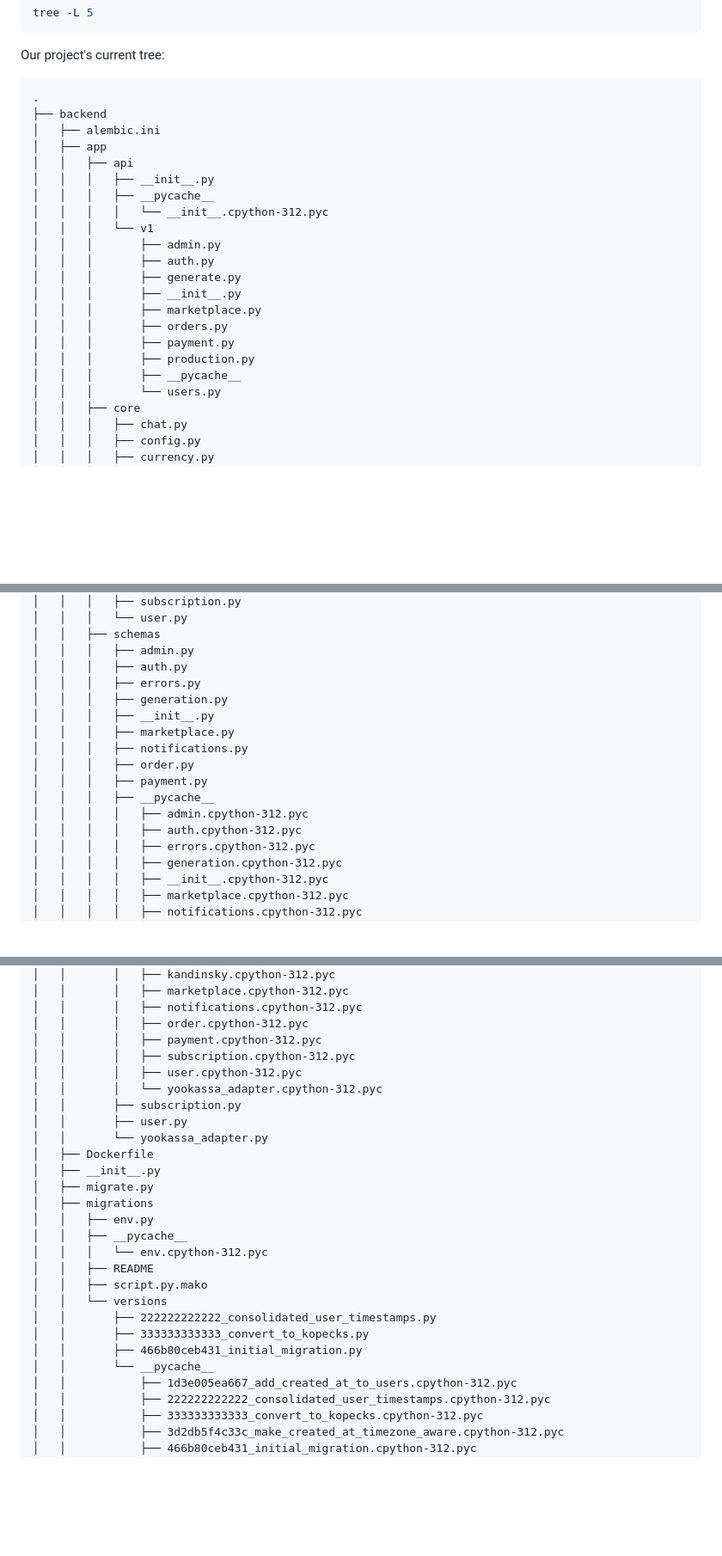
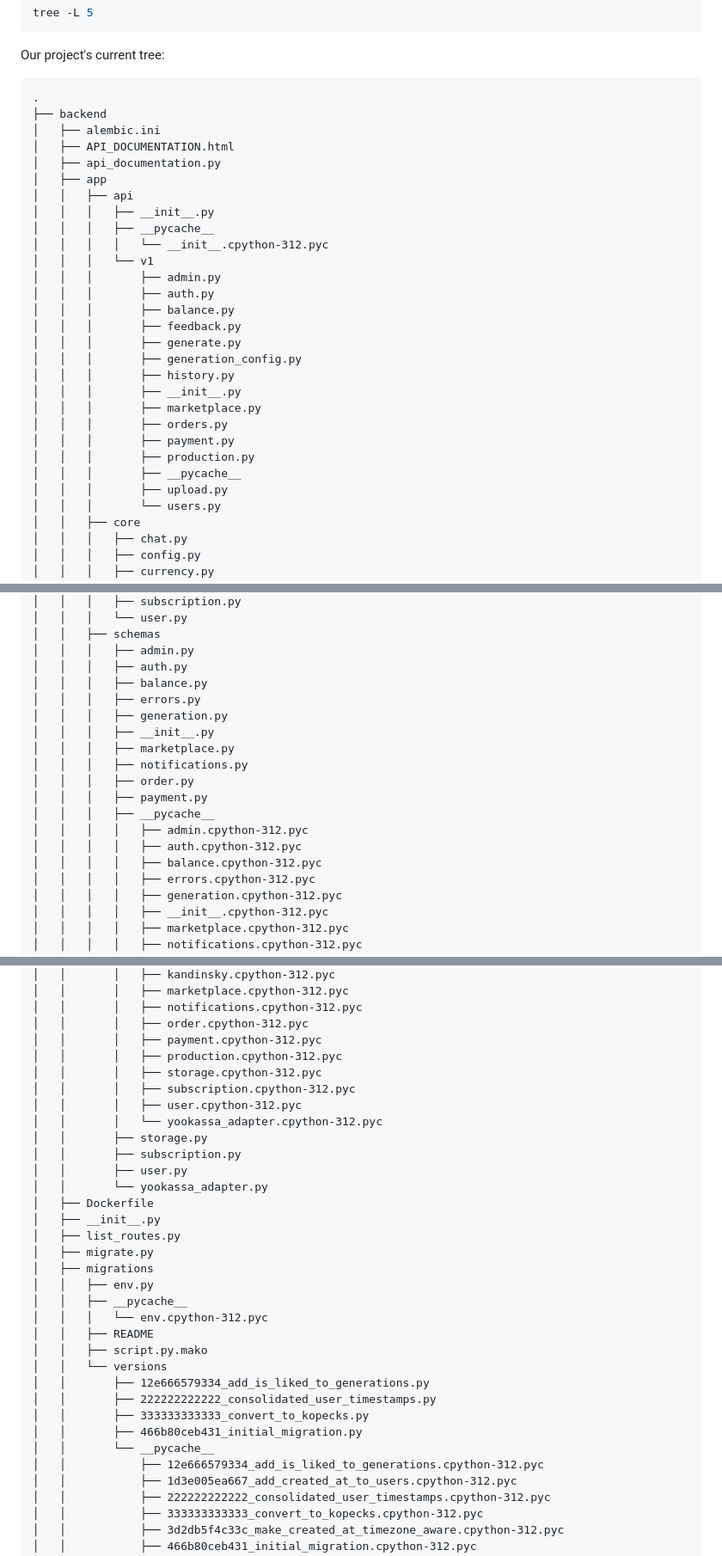
Before and after one commit to Eastwesser/adtime-backend-mvp, a Markdown page: backend/README.md, 3 parts joined by grey strips. Shown: that part at 86% size. Rendered like a GitHub page; blank space fills up the shorter version.

Commit message:
updated codebase tree

```diff
--- a/backend/README.md
+++ b/backend/README.md
@@ -233,6 +233,8 @@ Our project's current tree:
 .
 ├── backend
 │   ├── alembic.ini
+│   ├── API_DOCUMENTATION.html
+│   ├── api_documentation.py
 │   ├── app
 │   │   ├── api
 │   │   │   ├── __init__.py
@@ -241,13 +243,18 @@ Our project's current tree:
 │   │   │   └── v1
 │   │   │       ├── admin.py
 │   │   │       ├── auth.py
+│   │   │       ├── balance.py
+│   │   │       ├── feedback.py
 │   │   │       ├── generate.py
+│   │   │       ├── generation_config.py
+│   │   │       ├── history.py
 │   │   │       ├── __init__.py
 │   │   │       ├── marketplace.py
 │   │   │       ├── orders.py
 │   │   │       ├── payment.py
 │   │   │       ├── production.py
 │   │   │       ├── __pycache__
+│   │   │       ├── upload.py
 │   │   │       └── users.py
 │   │   ├── core
 │   │   │   ├── chat.py
@@ -351,6 +358,7 @@ Our project's current tree:
 │   │   ├── schemas
 │   │   │   ├── admin.py
 │   │   │   ├── auth.py
+│   │   │   ├── balance.py
 │   │   │   ├── errors.py
 │   │   │   ├── generation.py
 │   │   │   ├── __init__.py
@@ -361,6 +369,7 @@ Our project's current tree:
 │   │   │   ├── __pycache__
 │   │   │   │   ├── admin.cpython-312.pyc
 │   │   │   │   ├── auth.cpython-312.pyc
+│   │   │   │   ├── balance.cpython-312.pyc
 │   │   │   │   ├── errors.cpython-312.pyc
 │   │   │   │   ├── generation.cpython-312.pyc
 │   │   │   │   ├── __init__.cpython-312.pyc
@@ -396,14 +405,18 @@ Our project's current tree:
 │   │       │   ├── notifications.cpython-312.pyc
 │   │       │   ├── order.cpython-312.pyc
 │   │       │   ├── payment.cpython-312.pyc
+│   │       │   ├── production.cpython-312.pyc
+│   │       │   ├── storage.cpython-312.pyc
 │   │       │   ├── subscription.cpython-312.pyc
 │   │       │   ├── user.cpython-312.pyc
 │   │       │   └── yookassa_adapter.cpython-312.pyc
+│   │       ├── storage.py
 │   │       ├── subscription.py
 │   │       ├── user.py
 │   │       └── yookassa_adapter.py
 │   ├── Dockerfile
 │   ├── __init__.py
+│   ├── list_routes.py
 │   ├── migrate.py
 │   ├── migrations
 │   │   ├── env.py
@@ -412,10 +425,12 @@ Our project's current tree:
 │   │   ├── README
 │   │   ├── script.py.mako
 │   │   └── versions
+│   │       ├── 12e666579334_add_is_liked_to_generations.py
 │   │       ├── 222222222222_consolidated_user_timestamps.py
 │   │       ├── 333333333333_convert_to_kopecks.py
 │   │       ├── 466b80ceb431_initial_migration.py
 │   │       └── __pycache__
+│   │           ├── 12e666579334_add_is_liked_to_generations.cpython-312.pyc
 │   │           ├── 1d3e005ea667_add_created_at_to_users.cpython-312.pyc
 │   │           ├── 222222222222_consolidated_user_timestamps.cpython-312.pyc
 │   │           ├── 333333333333_convert_to_kopecks.cpython-312.pyc
```
Also changed, not shown: other parts of backend/README.md (+3 -1 lines).
